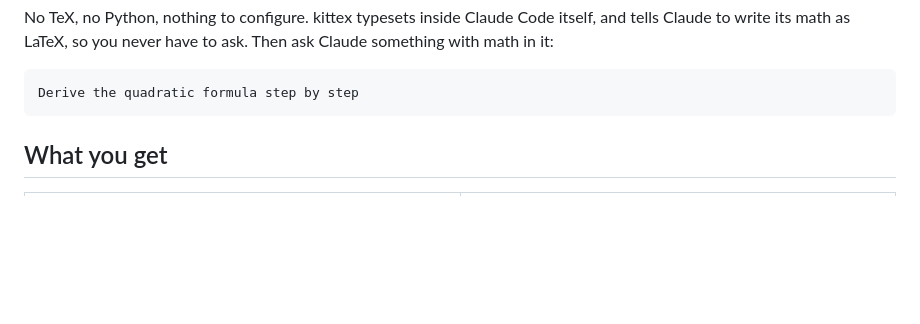
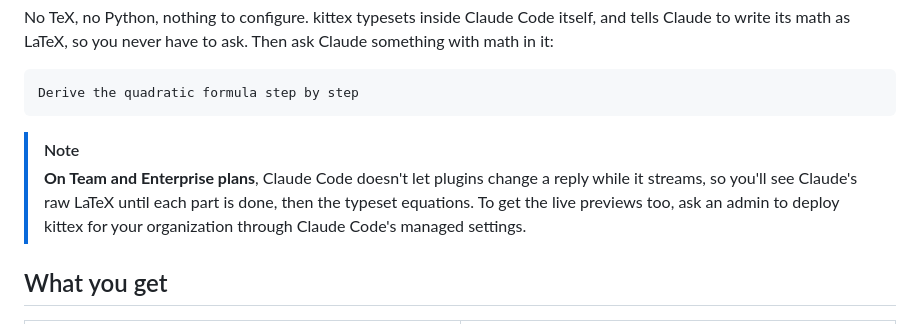
Before and after one commit to brenocq/kittex, a Markdown page: README.md, the part around the change. GitHub-like rendering; blank space fills up the shorter version.

Commit message:
docs(readme): note how kittex streams on Team and Enterprise plans
On those plans Claude Code's policy plugin skips other plugins' streaming hooks, so replies show raw LaTeX until each block lands and turns into typeset equations. A short note card under the install says so and gives the way to live previews: an admin deploying kittex through the organization's managed settings.

````diff
--- a/README.md
+++ b/README.md
@@ -27,6 +27,12 @@ Then ask Claude something with math in it:
 ```
 Derive the quadratic formula step by step
 ```
+
+> [!NOTE]
+> **On Team and Enterprise plans**, Claude Code doesn't let plugins change a
+> reply while it streams, so you'll see Claude's raw LaTeX until each part is
+> done, then the typeset equations. To get the live previews too, ask an admin
+> to deploy kittex for your organization through Claude Code's managed settings.
 
 ## What you get
 
````
